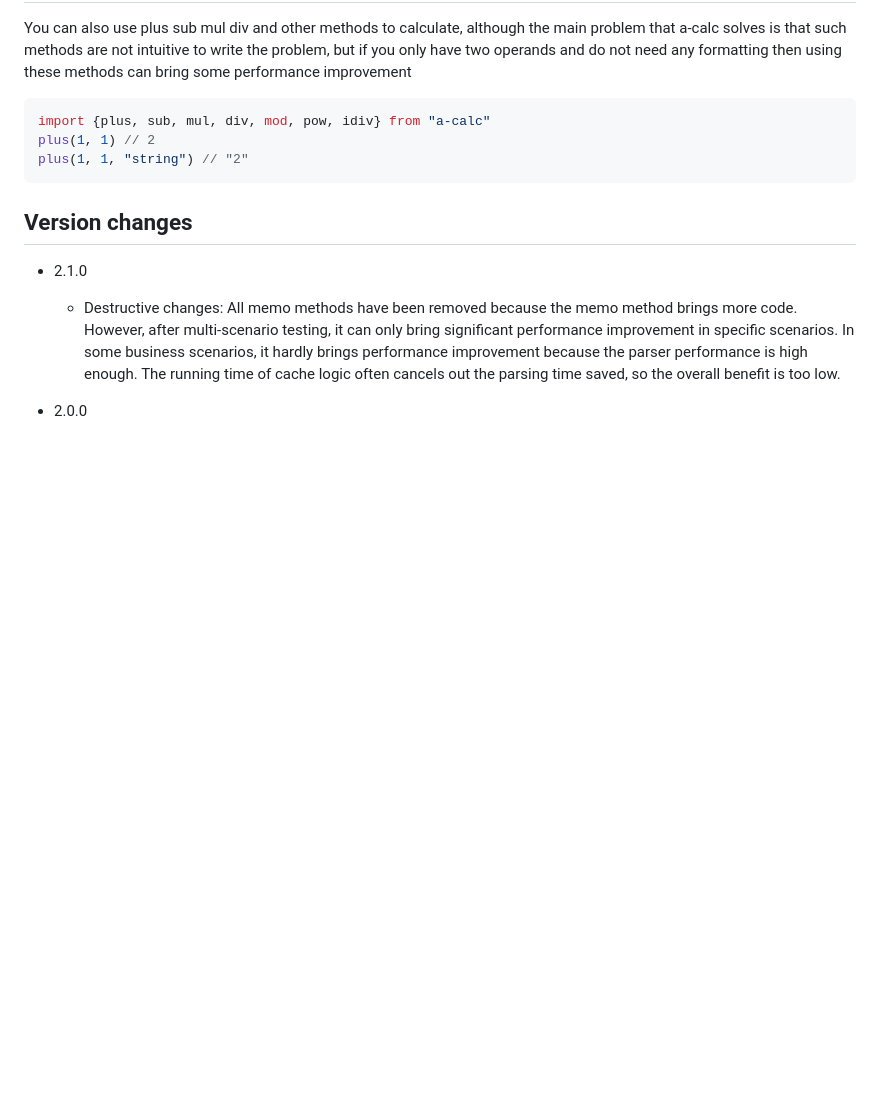
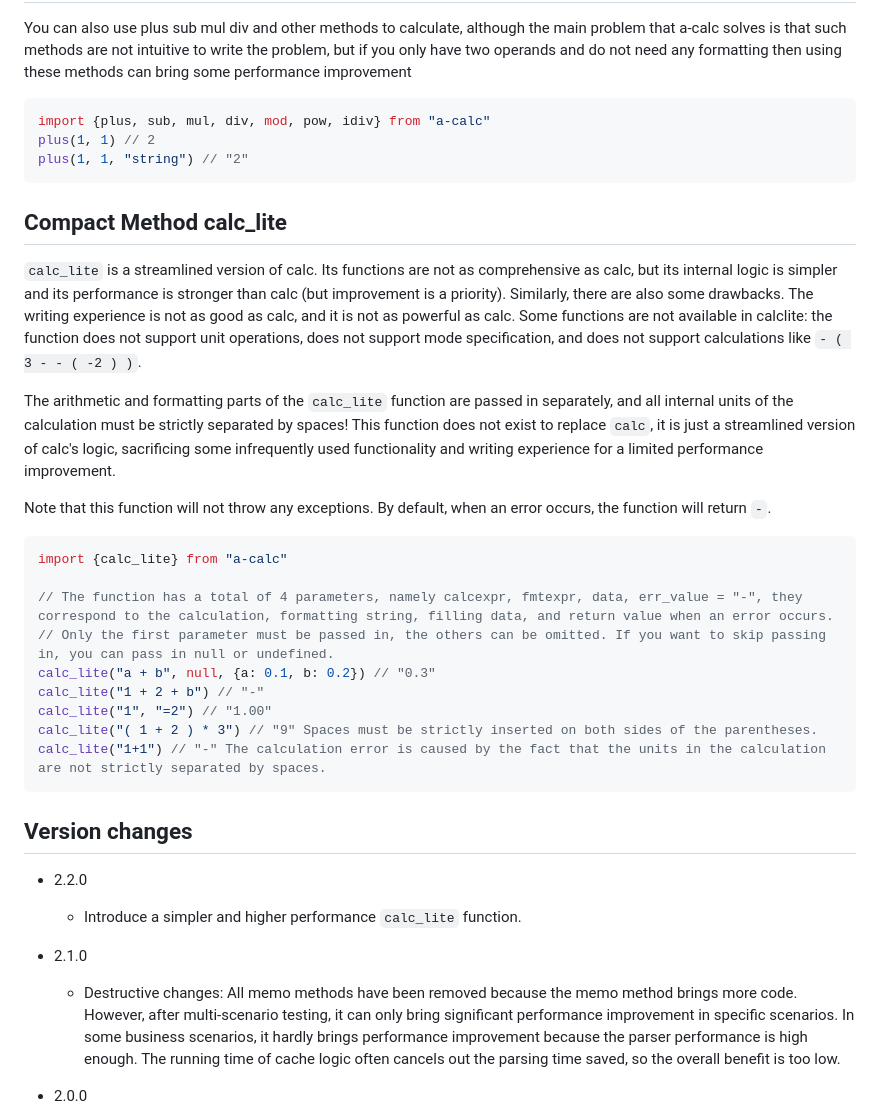
Before and after one commit to Autumn-one/a-calc-old, a Markdown page: README.md, the part around the change. GitHub-like rendering; blank space fills up the shorter version.

````diff
--- a/README.md
+++ b/README.md
@@ -296,8 +296,31 @@ plus(1, 1) // 2
 plus(1, 1, "string") // "2"
 ```
 
+## Compact Method calc_lite
+
+`calc_lite` is a streamlined version of calc. Its functions are not as comprehensive as calc, but its internal logic is simpler and its performance is stronger than calc (but improvement is a priority). Similarly, there are also some drawbacks. The writing experience is not as good as calc, and it is not as powerful as calc. Some functions are not available in calclite: the function does not support unit operations, does not support mode specification, and does not support calculations like `- ( 3 - - ( -2 ) )`.
+
+The arithmetic and formatting parts of the `calc_lite` function are passed in separately, and all internal units of the calculation must be strictly separated by spaces! This function does not exist to replace `calc`, it is just a streamlined version of calc's logic, sacrificing some infrequently used functionality and writing experience for a limited performance improvement.
+
+Note that this function will not throw any exceptions. By default, when an error occurs, the function will return `-`.
+
+```typescript
+import {calc_lite} from "a-calc"
+
+// The function has a total of 4 parameters, namely calcexpr, fmtexpr, data, err_value = "-", they correspond to the calculation, formatting string, filling data, and return value when an error occurs.
+// Only the first parameter must be passed in, the others can be omitted. If you want to skip passing in, you can pass in null or undefined.
+calc_lite("a + b", null, {a: 0.1, b: 0.2}) // "0.3"
+calc_lite("1 + 2 + b") // "-"
+calc_lite("1", "=2") // "1.00"
+calc_lite("( 1 + 2 ) * 3") // "9" Spaces must be strictly inserted on both sides of the parentheses.
+calc_lite("1+1") // "-" The calculation error is caused by the fact that the units in the calculation are not strictly separated by spaces.
+```
+
 ## Version changes
 
+* 2.2.0
+
+    - Introduce a simpler and higher performance `calc_lite` function.
 * 2.1.0
 
     - Destructive changes: All memo methods have been removed because the memo method brings more code. However, after multi-scenario testing, it can only bring significant performance improvement in specific scenarios. In some business scenarios, it hardly brings performance improvement because the parser performance is high enough. The running time of cache logic often cancels out the parsing time saved, so the overall benefit is too low.
````
Also changed, not shown: README_ZH.md (+22 -0 lines).
